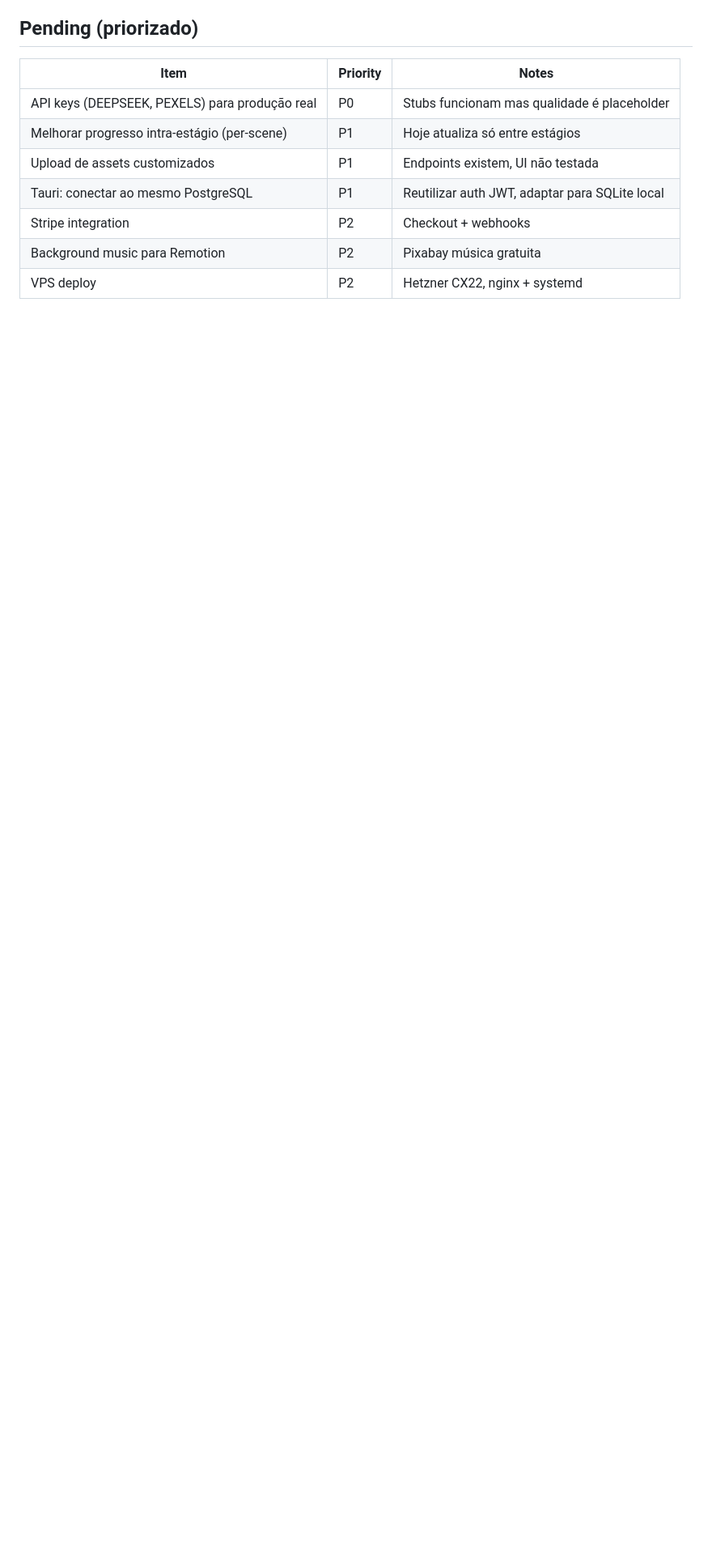
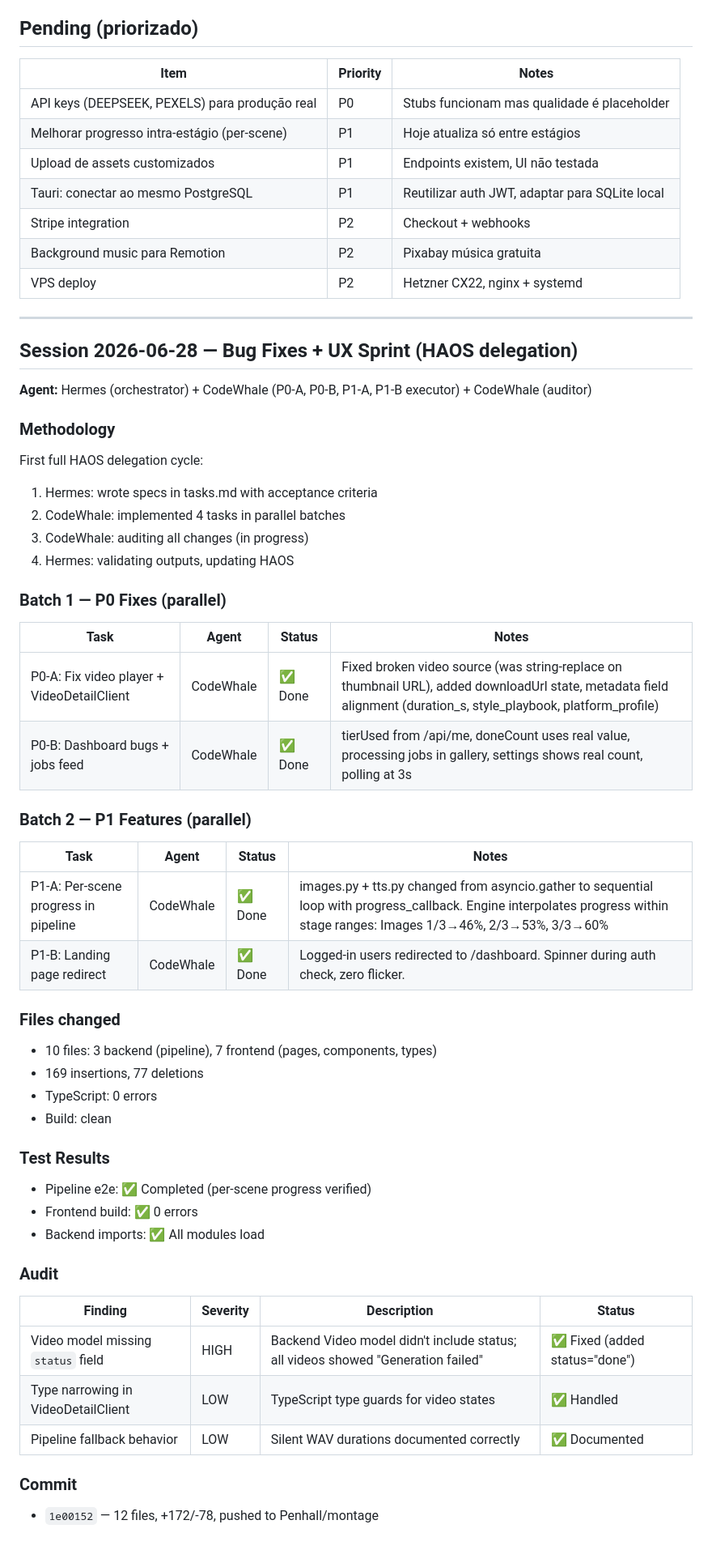
Before and after one commit to Penhall/haos, a Markdown page: projects/openmontage-saas/execution-log.md, the part around the change. Shown at 81% size. Drawn GitHub-style; blank space fills up the shorter version.

```diff
--- a/projects/openmontage-saas/execution-log.md
+++ b/projects/openmontage-saas/execution-log.md
@@ -182,3 +182,49 @@
 | Stripe integration | P2 | Checkout + webhooks |
 | Background music para Remotion | P2 | Pixabay música gratuita |
 | VPS deploy | P2 | Hetzner CX22, nginx + systemd |
+
+---
+
+## Session 2026-06-28 — Bug Fixes + UX Sprint (HAOS delegation)
+
+**Agent:** Hermes (orchestrator) + CodeWhale (P0-A, P0-B, P1-A, P1-B executor) + CodeWhale (auditor)
+
+### Methodology
+First full HAOS delegation cycle:
+1. Hermes: wrote specs in tasks.md with acceptance criteria
+2. CodeWhale: implemented 4 tasks in parallel batches
+3. CodeWhale: auditing all changes (in progress)
+4. Hermes: validating outputs, updating HAOS
+
+### Batch 1 — P0 Fixes (parallel)
+| Task | Agent | Status | Notes |
+|---|---|---|---|
+| P0-A: Fix video player + VideoDetailClient | CodeWhale | ✅ Done | Fixed broken video source (was string-replace on thumbnail URL), added downloadUrl state, metadata field alignment (duration_s, style_playbook, platform_profile) |
+| P0-B: Dashboard bugs + jobs feed | CodeWhale | ✅ Done | tierUsed from /api/me, doneCount uses real value, processing jobs in gallery, settings shows real count, polling at 3s |
+
+### Batch 2 — P1 Features (parallel)
+| Task | Agent | Status | Notes |
+|---|---|---|---|
+| P1-A: Per-scene progress in pipeline | CodeWhale | ✅ Done | images.py + tts.py changed from asyncio.gather to sequential loop with progress_callback. Engine interpolates progress within stage ranges: Images 1/3→46%, 2/3→53%, 3/3→60% |
+| P1-B: Landing page redirect | CodeWhale | ✅ Done | Logged-in users redirected to /dashboard. Spinner during auth check, zero flicker. |
+
+### Files changed
+- 10 files: 3 backend (pipeline), 7 frontend (pages, components, types)
+- 169 insertions, 77 deletions
+- TypeScript: 0 errors
+- Build: clean
+
+### Test Results
+- Pipeline e2e: ✅ Completed (per-scene progress verified)
+- Frontend build: ✅ 0 errors
+- Backend imports: ✅ All modules load
+
+### Audit
+| Finding | Severity | Description | Status |
+|---|---|---|---|
+| Video model missing `status` field | HIGH | Backend Video model didn't include status; all videos showed "Generation failed" | ✅ Fixed (added status="done") |
+| Type narrowing in VideoDetailClient | LOW | TypeScript type guards for video states | ✅ Handled |
+| Pipeline fallback behavior | LOW | Silent WAV durations documented correctly | ✅ Documented |
+
+### Commit
+- `1e00152` — 12 files, +172/-78, pushed to Penhall/montage
```
Also changed, not shown: projects/openmontage-saas/tasks.md (+69 -144 lines).
